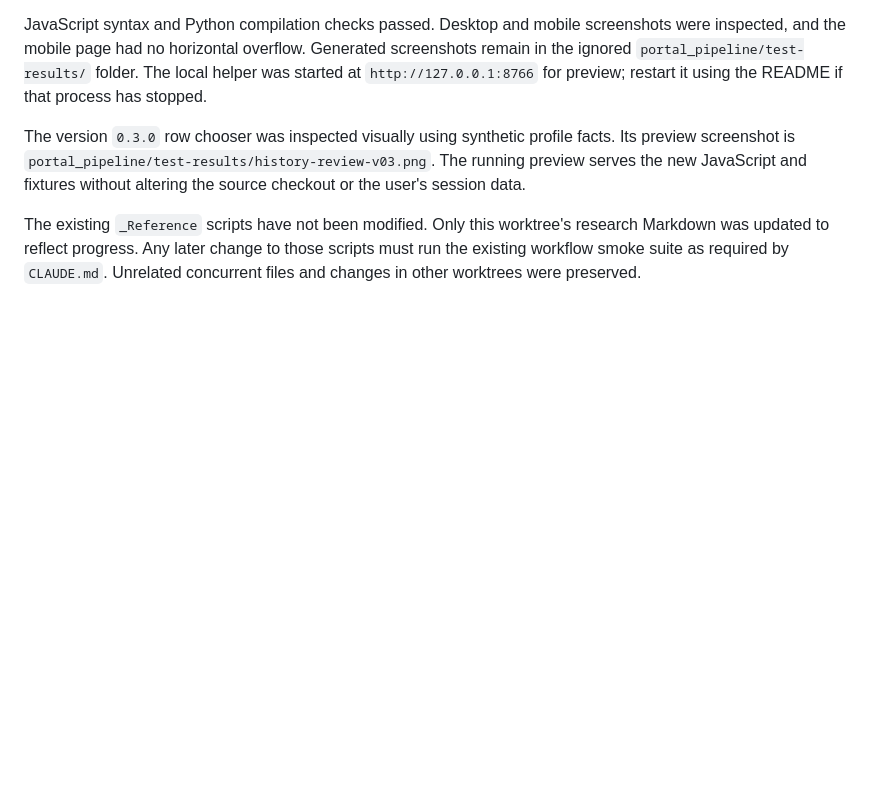
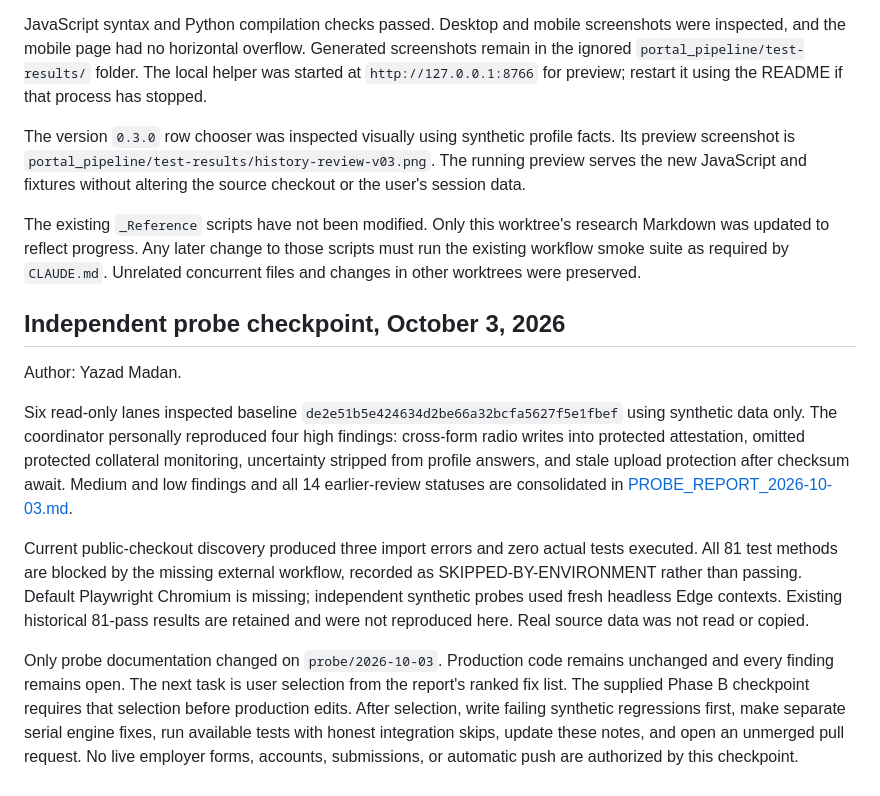
Before and after one commit to DarkKnight6499/application_pipeline_extension, a Markdown page: portal_pipeline/HANDOFF.md, the part around the change. Rendered like a GitHub page; blank space fills up the shorter version.

```diff
--- a/portal_pipeline/HANDOFF.md
+++ b/portal_pipeline/HANDOFF.md
@@ -69,3 +69,13 @@ JavaScript syntax and Python compilation checks passed. Desktop and mobile scree
 The version `0.3.0` row chooser was inspected visually using synthetic profile facts. Its preview screenshot is `portal_pipeline/test-results/history-review-v03.png`. The running preview serves the new JavaScript and fixtures without altering the source checkout or the user's session data.
 
 The existing `_Reference` scripts have not been modified. Only this worktree's research Markdown was updated to reflect progress. Any later change to those scripts must run the existing workflow smoke suite as required by `CLAUDE.md`. Unrelated concurrent files and changes in other worktrees were preserved.
+
+## Independent probe checkpoint, October 3, 2026
+
+Author: Yazad Madan.
+
+Six read-only lanes inspected baseline `de2e51b5e424634d2be66a32bcfa5627f5e1fbef` using synthetic data only. The coordinator personally reproduced four high findings: cross-form radio writes into protected attestation, omitted protected collateral monitoring, uncertainty stripped from profile answers, and stale upload protection after checksum await. Medium and low findings and all 14 earlier-review statuses are consolidated in [PROBE_REPORT_2026-10-03.md](../docs/PROBE_REPORT_2026-10-03.md).
+
+Current public-checkout discovery produced three import errors and zero actual tests executed. All 81 test methods are blocked by the missing external workflow, recorded as SKIPPED-BY-ENVIRONMENT rather than passing. Default Playwright Chromium is missing; independent synthetic probes used fresh headless Edge contexts. Existing historical 81-pass results are retained and were not reproduced here. Real source data was not read or copied.
+
+Only probe documentation changed on `probe/2026-10-03`. Production code remains unchanged and every finding remains open. The next task is user selection from the report's ranked fix list. The supplied Phase B checkpoint requires that selection before production edits. After selection, write failing synthetic regressions first, make separate serial engine fixes, run available tests with honest integration skips, update these notes, and open an unmerged pull request. No live employer forms, accounts, submissions, or automatic push are authorized by this checkpoint.
```
Also changed, not shown: docs/PROBE_REPORT_2026-10-03.md (added, +179 -0 lines), docs/TRIAL_ERRORS.md (+17 -0 lines).
